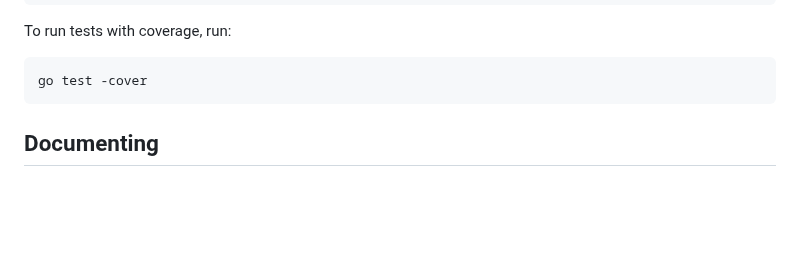
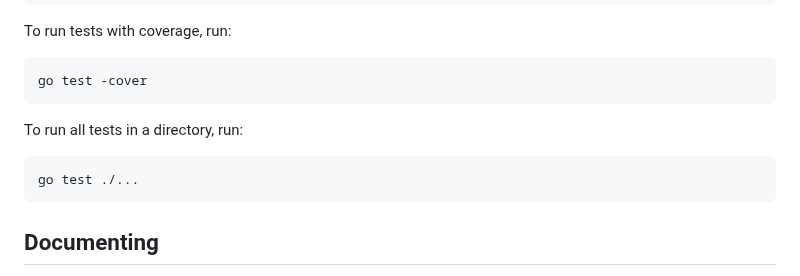
Before and after one commit to sswietoniowski/learning-go, a Markdown page: docs/basic_commands.md, the part around the change. GitHub-like rendering; blank space fills up the shorter version.

````diff
--- a/docs/basic_commands.md
+++ b/docs/basic_commands.md
@@ -107,6 +107,12 @@ To run tests with coverage, run:
 
 ```bash
 go test -cover
+```
+
+To run all tests in a directory, run:
+
+```bash
+go test ./...
 ```
 
 ## Documenting
````
Also changed, not shown: README.md (+3 -3 lines), docs/why_go.md (+2 -0 lines), docs/img/07_how_does_go_support_testing.png (added).
